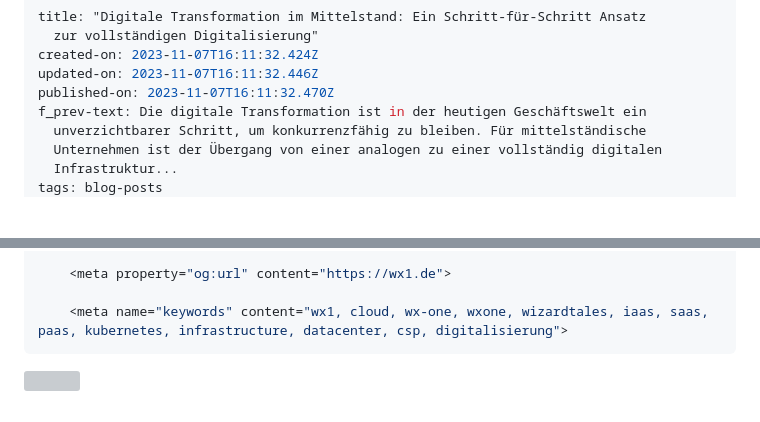
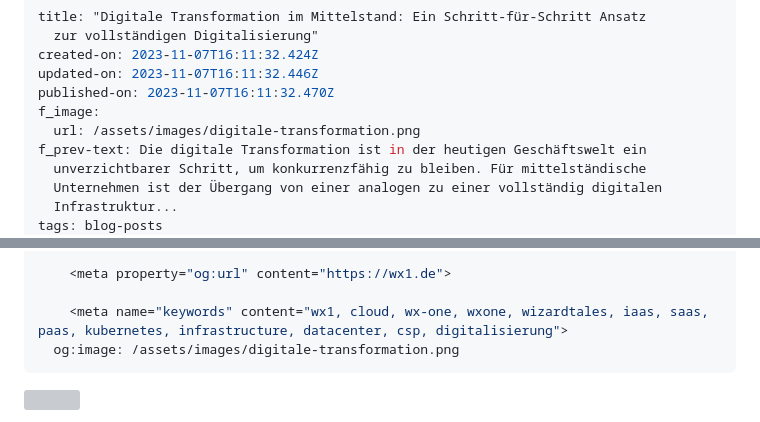
Before and after one commit to wzrdtales/wx-one, a Markdown page: cms/blog-posts/digitale-transformation-im-mittelstand-ein-schritt-für-schritt-ansatz-zur-vollständigen-digitalisierung.md, 2 parts joined by grey strips. Rendered like a GitHub page; blank space fills up the shorter version; grey boxes are pictures that could not be loaded.

Commit message:
Update Blog Posts “digitale-transformation-im-mittelstand-ein-schritt-für-schritt-ansatz-zur-vollständigen-digitalisierung”

```diff
--- a/cms/blog-posts/digitale-transformation-im-mittelstand-ein-schritt-für-schritt-ansatz-zur-vollständigen-digitalisierung.md
+++ b/cms/blog-posts/digitale-transformation-im-mittelstand-ein-schritt-für-schritt-ansatz-zur-vollständigen-digitalisierung.md
@@ -4,6 +4,8 @@ title: "Digitale Transformation im Mittelstand: Ein Schritt-für-Schritt Ansatz
 created-on: 2023-11-07T16:11:32.424Z
 updated-on: 2023-11-07T16:11:32.446Z
 published-on: 2023-11-07T16:11:32.470Z
+f_image:
+  url: /assets/images/digitale-transformation.png
 f_prev-text: Die digitale Transformation ist in der heutigen Geschäftswelt ein
   unverzichtbarer Schritt, um konkurrenzfähig zu bleiben. Für mittelständische
   Unternehmen ist der Übergang von einer analogen zu einer vollständig digitalen
@@ -35,6 +37,7 @@ seo:
     <meta property="og:url" content="https://wx1.de">
 
     <meta name="keywords" content="wx1, cloud, wx-one, wxone, wizardtales, iaas, saas, paas, kubernetes, infrastructure, datacenter, csp, digitalisierung">
+  og:image: /assets/images/digitale-transformation.png
 ---
 ![](/assets/images/digitale-transformation.png)
 
```
